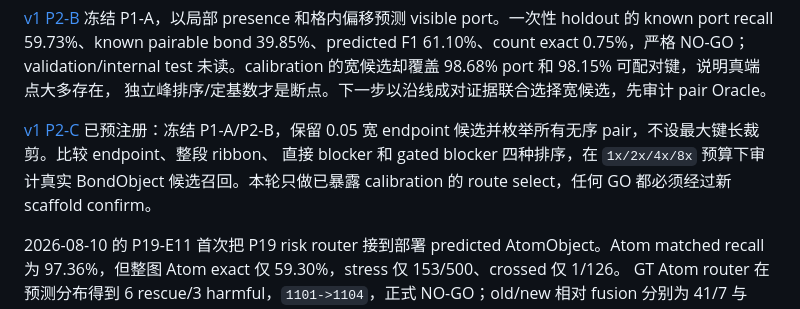
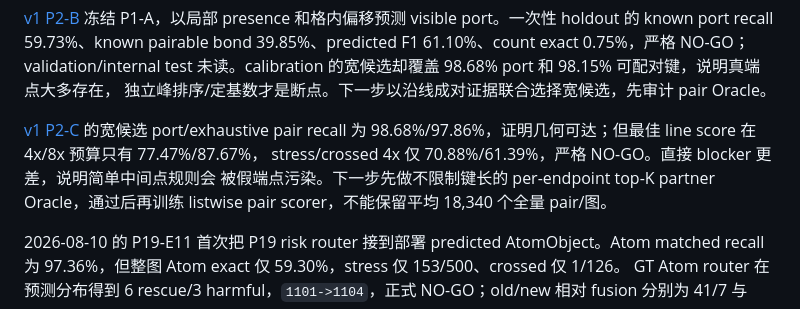
Before and after one commit to wxyhgk/chempic2sdf, a Markdown page: docs/model/CHEMVECTOR.md, the part around the change. GitHub-like rendering.

Commit message:
record v1 endpoint pair oracle no-go

```diff
--- a/docs/model/CHEMVECTOR.md
+++ b/docs/model/CHEMVECTOR.md
@@ -53,10 +53,11 @@ bond 39.85%、predicted F1 61.10%、count exact 0.75%，严格 NO-GO；validatio
 未读。calibration 的宽候选却覆盖 98.68% port 和 98.15% 可配对键，说明真端点大多存在，
 独立峰排序/定基数才是断点。下一步以沿线成对证据联合选择宽候选，先审计 pair Oracle。
 
-[v1 P2-C](training/20260814-v1p2c-endpoint-pair-oracle.md) 已预注册：冻结 P1-A/P2-B，保留
-0.05 宽 endpoint 候选并枚举所有无序 pair，不设最大键长裁剪。比较 endpoint、整段 ribbon、
-直接 blocker 和 gated blocker 四种排序，在 `1x/2x/4x/8x` 预算下审计真实 BondObject
-候选召回。本轮只做已暴露 calibration 的 route select，任何 GO 都必须经过新 scaffold confirm。
+[v1 P2-C](training/20260814-v1p2c-endpoint-pair-oracle.md) 的宽候选 port/exhaustive pair recall
+为 98.68%/97.86%，证明几何可达；但最佳 line score 在 4x/8x 预算只有 77.47%/87.67%，
+stress/crossed 4x 仅 70.88%/61.39%，严格 NO-GO。直接 blocker 更差，说明简单中间点规则会
+被假端点污染。下一步先做不限制键长的 per-endpoint top-K partner Oracle，通过后再训练
+listwise pair scorer，不能保留平均 18,340 个全量 pair/图。
 
 2026-08-10 的 P19-E11 首次把 P19 risk router 接到部署 predicted AtomObject。Atom matched
 recall 为 97.36%，但整图 Atom exact 仅 59.30%，stress 仅 153/500、crossed 仅 1/126。
```
Also changed, not shown: 2 other files.
